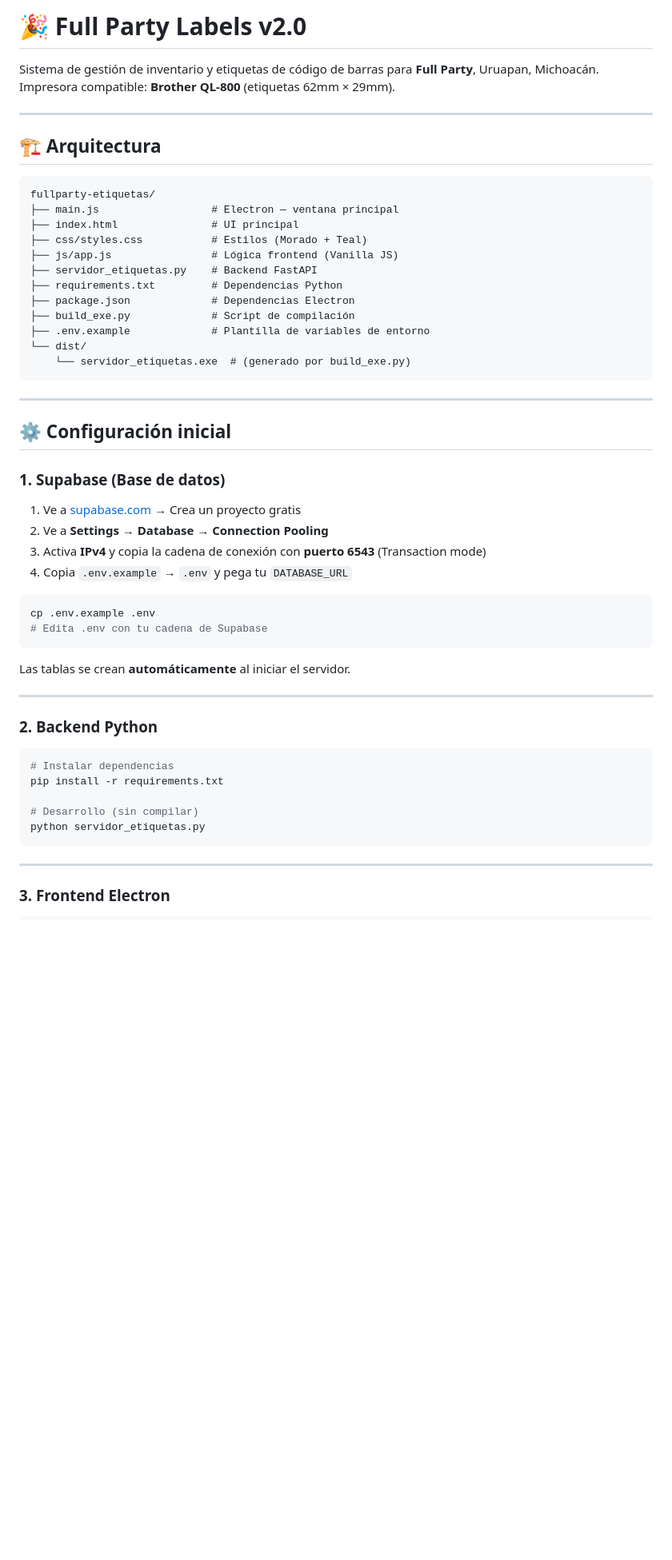
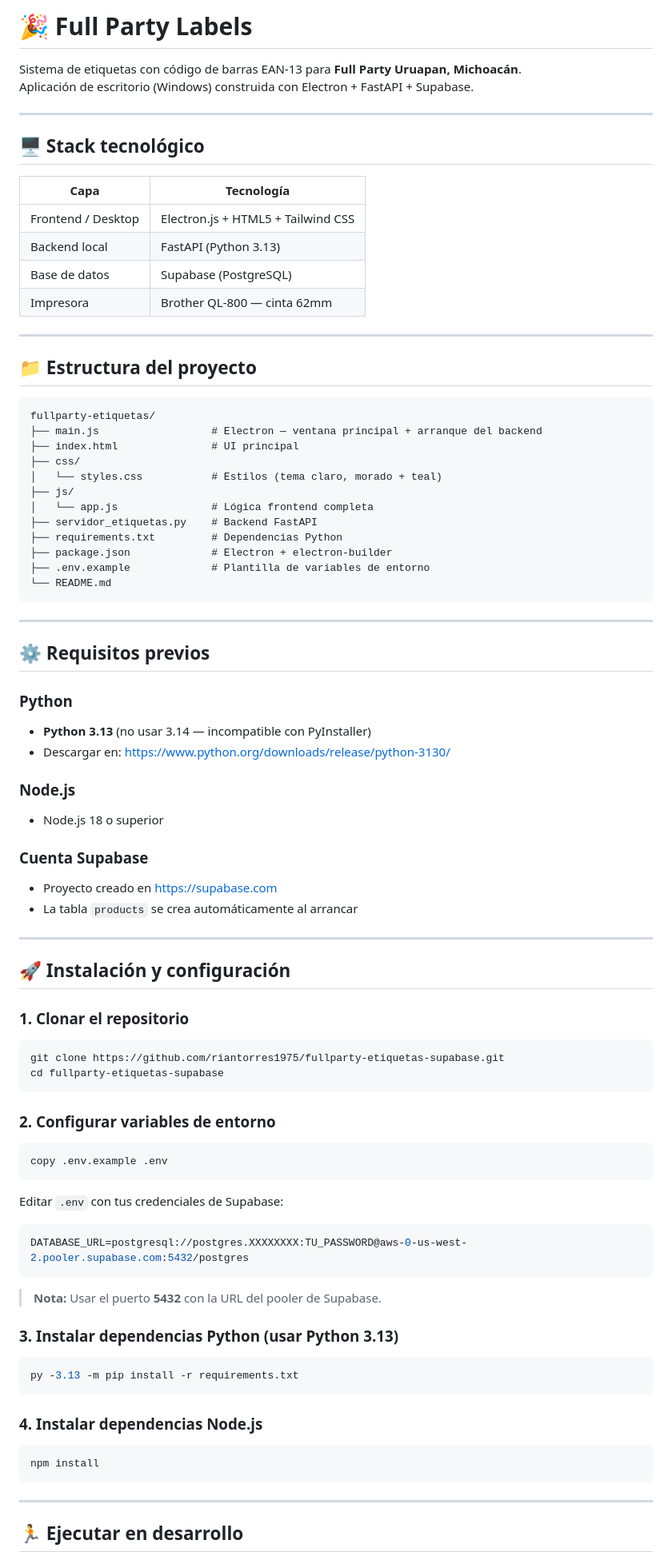
Before and after one commit to riantorres1975/fullparty-etiquetas-supabase, a Markdown page: README.md, the part around one of its changes. Shown at 80% size. GitHub-like rendering; blank space fills up the shorter version.

Commit message:
docs: actualizar README con pasos de compilacion y Python 3.13

````diff
--- a/README.md
+++ b/README.md
@@ -1,58 +1,91 @@
-# 🎉 Full Party Labels v2.0
+# 🎉 Full Party Labels
 
-Sistema de gestión de inventario y etiquetas de código de barras para **Full Party**, Uruapan, Michoacán.
-Impresora compatible: **Brother QL-800** (etiquetas 62mm × 29mm).
+Sistema de etiquetas con código de barras EAN-13 para **Full Party Uruapan, Michoacán**.
+Aplicación de escritorio (Windows) construida con Electron + FastAPI + Supabase.
 
 ---
 
-## 🏗️ Arquitectura
+## 🖥️ Stack tecnológico
+
+| Capa | Tecnología |
+|------|-----------|
+| Frontend / Desktop | Electron.js + HTML5 + Tailwind CSS |
+| Backend local | FastAPI (Python 3.13) |
+| Base de datos | Supabase (PostgreSQL) |
+| Impresora | Brother QL-800 — cinta 62mm |
+
+---
+
+## 📁 Estructura del proyecto
 
 ```
 fullparty-etiquetas/
-├── main.js                  # Electron — ventana principal
+├── main.js                  # Electron — ventana principal + arranque del backend
 ├── index.html               # UI principal
-├── css/styles.css           # Estilos (Morado + Teal)
-├── js/app.js                # Lógica frontend (Vanilla JS)
+├── css/
+│   └── styles.css           # Estilos (tema claro, morado + teal)
+├── js/
+│   └── app.js               # Lógica frontend completa
 ├── servidor_etiquetas.py    # Backend FastAPI
 ├── requirements.txt         # Dependencias Python
-├── package.json             # Dependencias Electron
-├── build_exe.py             # Script de compilación
+├── package.json             # Electron + electron-builder
 ├── .env.example             # Plantilla de variables de entorno
-└── dist/
-    └── servidor_etiquetas.exe  # (generado por build_exe.py)
+└── README.md
 ```
 
 ---
 
-## ⚙️ Configuración inicial
+## ⚙️ Requisitos previos
 
-### 1. Supabase (Base de datos)
+### Python
+- **Python 3.13** (no usar 3.14 — incompatible con PyInstaller)
+- Descargar en: https://www.python.org/downloads/release/python-3130/
 
-1. Ve a [supabase.com](https://supabase.com) → Crea un proyecto gratis
-2. Ve a **Settings → Database → Connection Pooling**
-3. Activa **IPv4** y copia la cadena de conexión con **puerto 6543** (Transaction mode)
-4. Copia `.env.example` → `.env` y pega tu `DATABASE_URL`
+### Node.js
+- Node.js 18 o superior
 
-```bash
-cp .env.example .env
-# Edita .env con tu cadena de Supabase
-```
-
-Las tablas se crean **automáticamente** al iniciar el servidor.
+### Cuenta Supabase
+- Proyecto creado en https://supabase.com
+- La tabla `products` se crea automáticamente al arrancar
 
 ---
 
-### 2. Backend Python
+## 🚀 Instalación y configuración
+
+### 1. Clonar el repositorio
 
 ```bash
-# Instalar dependencias
-pip install -r requirements.txt
+git clone https://github.com/riantorres1975/fullparty-etiquetas-supabase.git
+cd fullparty-etiquetas-supabase
+```
 
-# Desarrollo (sin compilar)
-python servidor_etiquetas.py
+### 2. Configurar variables de entorno
+
+```bash
+copy .env.example .env
+```
+
+Editar `.env` con tus credenciales de Supabase:
+
+```env
+DATABASE_URL=postgresql://postgres.XXXXXXXX:TU_PASSWORD@aws-0-us-west-2.pooler.supabase.com:5432/postgres
+```
+
+> **Nota:** Usar el puerto **5432** con la URL del pooler de Supabase.
+
+### 3. Instalar dependencias Python (usar Python 3.13)
+
+```powershell
+py -3.13 -m pip install -r requirements.txt
+```
+
+### 4. Instalar dependencias Node.js
+
+```bash
+npm install
 ```
 
 ---
 
-### 3. Frontend Electron
+## 🏃 Ejecutar en desarrollo
 
````
Also changed, not shown: other parts of README.md (+99 -36 lines).
